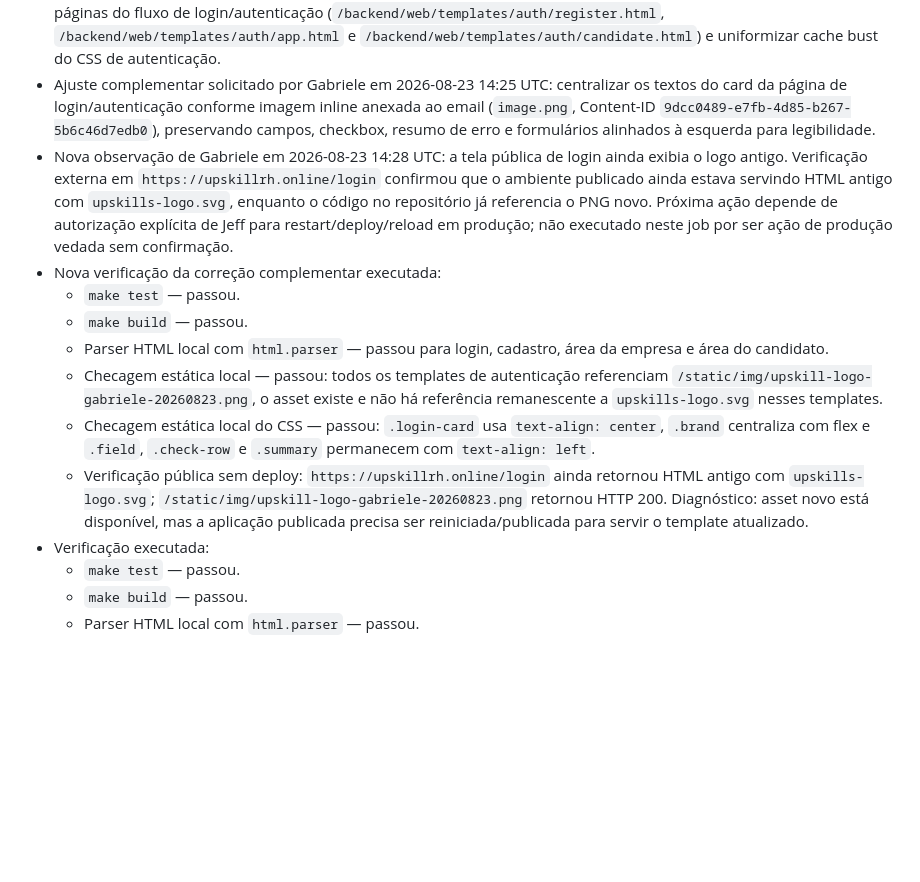
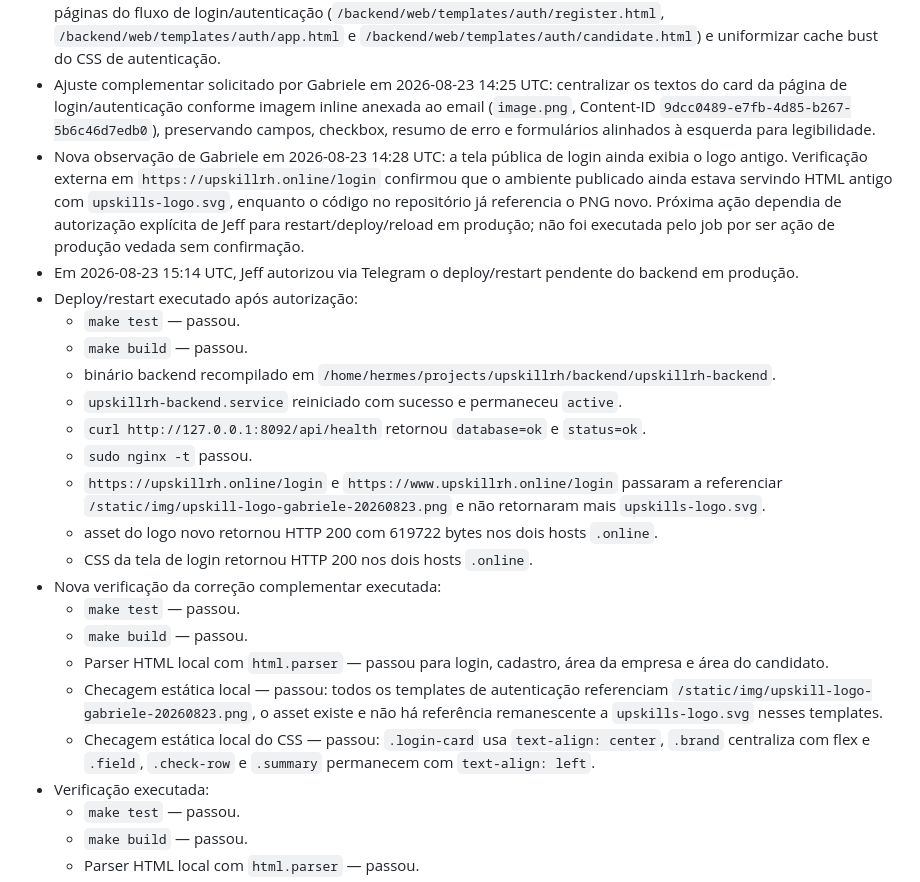
Before and after one commit to brahmatechbot/upskillrh, a Markdown page: requisitos/REQ-20260823-ajustes-textos-landing-page.md, the part around the change. Rendered like a GitHub page; blank space fills up the shorter version.

Commit message:
Document auth logo production deploy

```diff
--- a/requisitos/REQ-20260823-ajustes-textos-landing-page.md
+++ b/requisitos/REQ-20260823-ajustes-textos-landing-page.md
@@ -65,14 +65,24 @@ Reformular os textos da home/landing page para cobrir:
 - Ajustes de tamanho/cache bust em `/site/styles.css`, `/site/index.html`, `/backend/web/templates/auth/login.html` e `/backend/web/static/css/pages/login.css`.
 - Correção complementar solicitada por Gabriele em 2026-08-23 14:23 UTC: aplicar o mesmo logo também nas demais páginas do fluxo de login/autenticação (`/backend/web/templates/auth/register.html`, `/backend/web/templates/auth/app.html` e `/backend/web/templates/auth/candidate.html`) e uniformizar cache bust do CSS de autenticação.
 - Ajuste complementar solicitado por Gabriele em 2026-08-23 14:25 UTC: centralizar os textos do card da página de login/autenticação conforme imagem inline anexada ao email (`image.png`, Content-ID `9dcc0489-e7fb-4d85-b267-5b6c46d7edb0`), preservando campos, checkbox, resumo de erro e formulários alinhados à esquerda para legibilidade.
-- Nova observação de Gabriele em 2026-08-23 14:28 UTC: a tela pública de login ainda exibia o logo antigo. Verificação externa em `https://upskillrh.online/login` confirmou que o ambiente publicado ainda estava servindo HTML antigo com `upskills-logo.svg`, enquanto o código no repositório já referencia o PNG novo. Próxima ação depende de autorização explícita de Jeff para restart/deploy/reload em produção; não executado neste job por ser ação de produção vedada sem confirmação.
+- Nova observação de Gabriele em 2026-08-23 14:28 UTC: a tela pública de login ainda exibia o logo antigo. Verificação externa em `https://upskillrh.online/login` confirmou que o ambiente publicado ainda estava servindo HTML antigo com `upskills-logo.svg`, enquanto o código no repositório já referencia o PNG novo. Próxima ação dependia de autorização explícita de Jeff para restart/deploy/reload em produção; não foi executada pelo job por ser ação de produção vedada sem confirmação.
+- Em 2026-08-23 15:14 UTC, Jeff autorizou via Telegram o deploy/restart pendente do backend em produção.
+- Deploy/restart executado após autorização:
+  - `make test` — passou.
+  - `make build` — passou.
+  - binário backend recompilado em `/home/hermes/projects/upskillrh/backend/upskillrh-backend`.
+  - `upskillrh-backend.service` reiniciado com sucesso e permaneceu `active`.
+  - `curl http://127.0.0.1:8092/api/health` retornou `database=ok` e `status=ok`.
+  - `sudo nginx -t` passou.
+  - `https://upskillrh.online/login` e `https://www.upskillrh.online/login` passaram a referenciar `/static/img/upskill-logo-gabriele-20260823.png` e não retornaram mais `upskills-logo.svg`.
+  - asset do logo novo retornou HTTP 200 com 619722 bytes nos dois hosts `.online`.
+  - CSS da tela de login retornou HTTP 200 nos dois hosts `.online`.
 - Nova verificação da correção complementar executada:
   - `make test` — passou.
   - `make build` — passou.
   - Parser HTML local com `html.parser` — passou para login, cadastro, área da empresa e área do candidato.
   - Checagem estática local — passou: todos os templates de autenticação referenciam `/static/img/upskill-logo-gabriele-20260823.png`, o asset existe e não há referência remanescente a `upskills-logo.svg` nesses templates.
   - Checagem estática local do CSS — passou: `.login-card` usa `text-align: center`, `.brand` centraliza com flex e `.field`, `.check-row` e `.summary` permanecem com `text-align: left`.
-  - Verificação pública sem deploy: `https://upskillrh.online/login` ainda retornou HTML antigo com `upskills-logo.svg`; `/static/img/upskill-logo-gabriele-20260823.png` retornou HTTP 200. Diagnóstico: asset novo está disponível, mas a aplicação publicada precisa ser reiniciada/publicada para servir o template atualizado.
 - Verificação executada:
   - `make test` — passou.
   - `make build` — passou.
```
